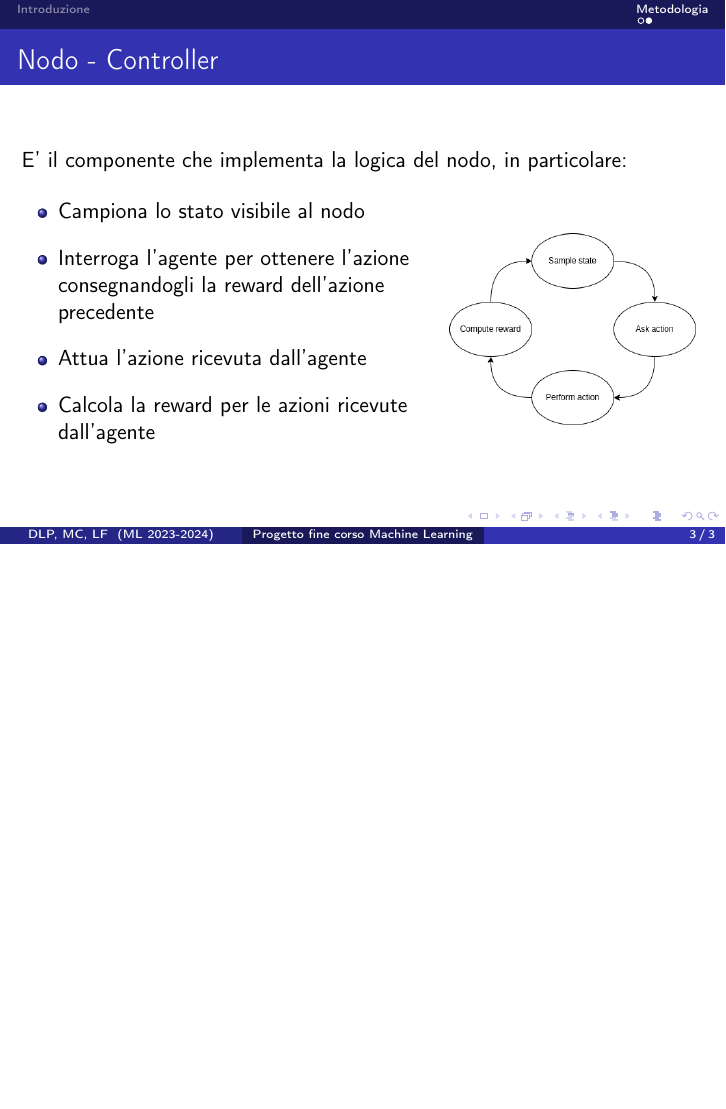
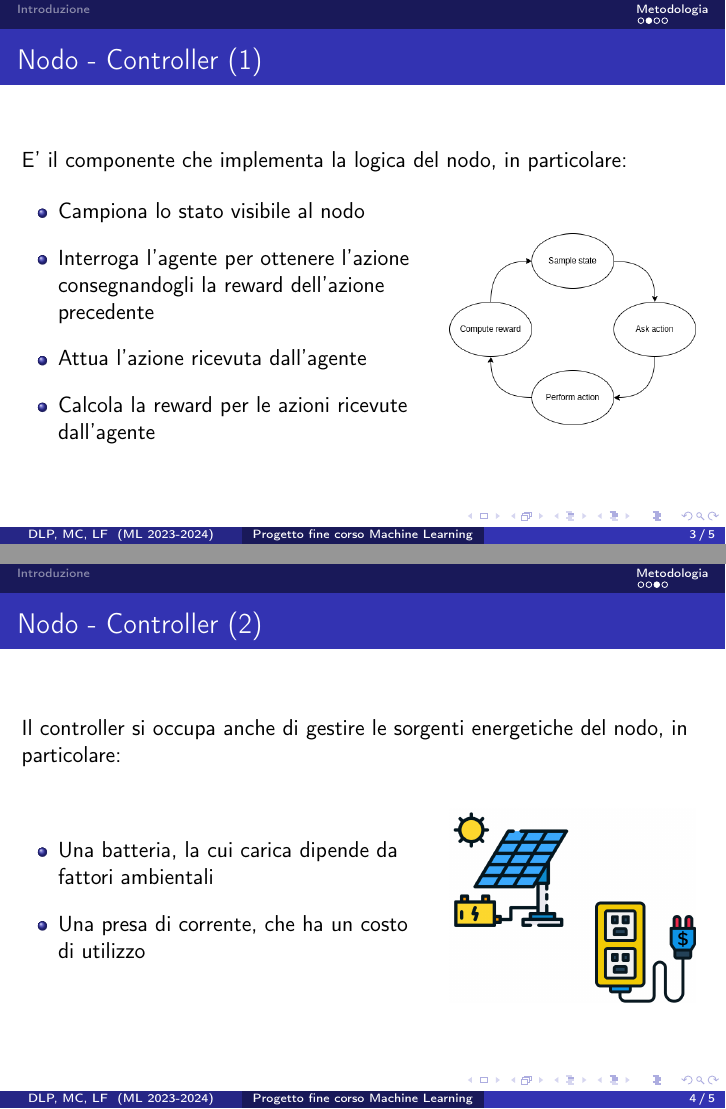
Before and after one commit to retarded-reward/collaborative-learning, LaTeX slides (docs/slides.tex): page 3 of 3 before the commit and pages 3 and 4 of 5 after it, the two joined at a grey line, the shorter picture padded with empty space. Compiled offline with pdfLaTeX.

Commit message:
close #130

```diff
--- a/docs/slides.tex
+++ b/docs/slides.tex
@@ -70,7 +70,7 @@
 \end{frame}
 
 \subsubsection*{Nodo - Controller}
-\begin{frame}{Nodo - Controller}
+\begin{frame}{Nodo - Controller (1)}
 E' il componente che implementa la logica del nodo, in particolare:
 \vspace{0.5cm}
     \begin{columns}
@@ -91,8 +91,49 @@ E' il componente che implementa la logica del nodo, in particolare:
             \end{minipage}
     \end{columns}
 \end{frame}
+
+\begin{frame}{Nodo - Controller (2)}
+    Il controller si occupa anche di gestire le sorgenti energetiche del nodo, in particolare:
+    \vspace{0.5cm}
+        \begin{columns}
+            \column{0.6\textwidth}
+                \begin{minipage}[b]{1\textwidth}
+                    \begin{itemize}
+                        \item Una batteria, la cui carica dipende da fattori ambientali
+                        \item Una presa di corrente, che ha un costo di utilizzo
+                    \end{itemize}
+                \end{minipage}
+            \column{0.4\textwidth}
+                \begin{minipage}{.9\textwidth}
+                    \begin{adjustbox}{margin=0.5cm 0cm 0.1cm 0.2cm, center} % left, bottom, right, top
+                        \includegraphics[width=1\textwidth]{figs/socket_battery.png}
+                    \end{adjustbox}
+                \end{minipage}
+        \end{columns}
+    \end{frame}
+
 \subsubsection*{Nodo - Agent Client}
-%TODO:
+\begin{frame}{Nodo - Controller}
+    E' il componente che implementa la logica del nodo, in particolare:
+    \vspace{0.5cm}
+        \begin{columns}
+            \column{0.6\textwidth}
+                \begin{minipage}[b]{1\textwidth}
+                    \begin{itemize}
+                        \item Campiona lo stato visibile al nodo
+                        \item Interroga l'agente per ottenere l'azione consegnandogli la reward dell'azione precedente
+                        \item Attua l'azione ricevuta dall'agente
+                        \item Calcola la reward per le azioni ricevute dall'agente
+                    \end{itemize}
+                \end{minipage}
+            \column{0.4\textwidth}
+                \begin{minipage}{.9\textwidth}
+                    \begin{adjustbox}{margin=0.5cm 0cm 0.1cm 0.2cm, center} % left, bottom, right, top
+                        \includegraphics[width=1\textwidth]{figs/control_loop.png}
+                    \end{adjustbox}
+                \end{minipage}
+        \end{columns}
+\end{frame}
 
 \subsubsection*{Nodo - Queue}
 %TODO:
```
Also changed, not shown: docs/figs/socket_battery.png (added).
